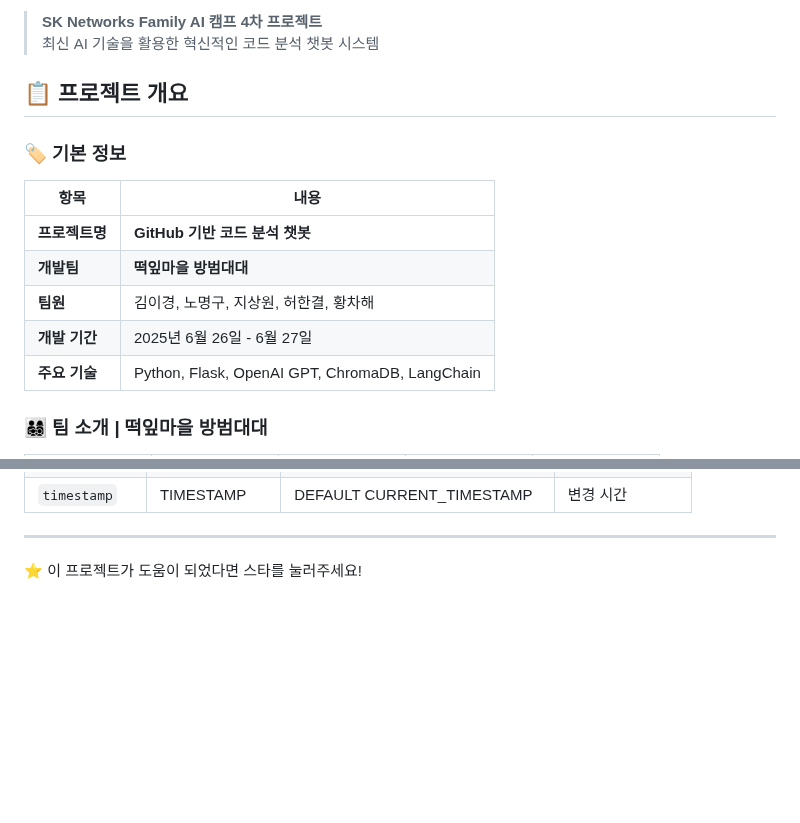
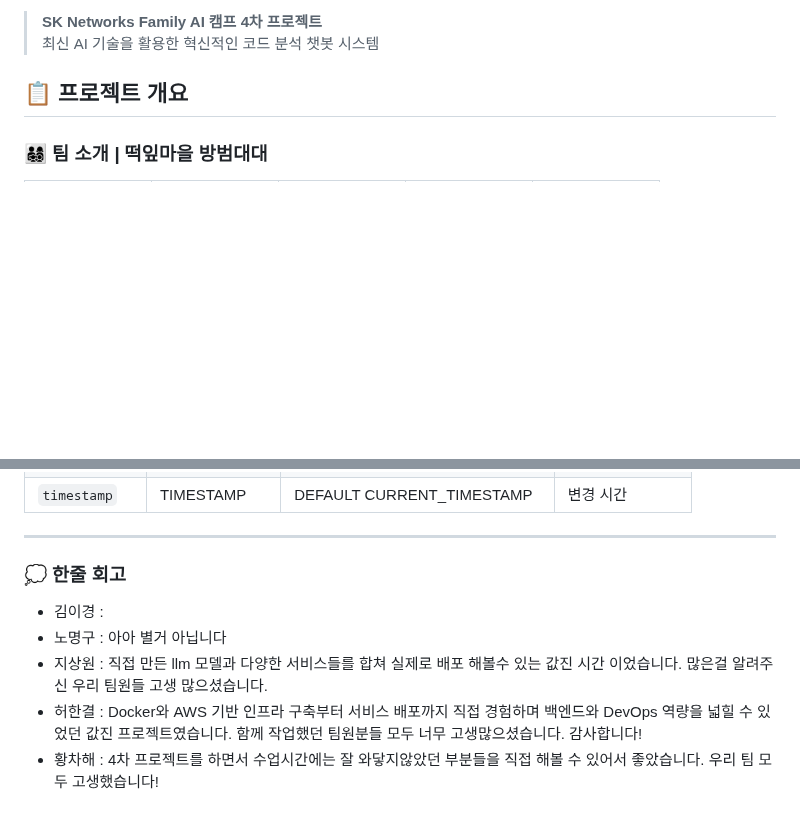
Before and after one commit to nmmm9/3rd_project, a Markdown page: README.md, 2 parts joined by grey strips. Rendered like a GitHub page; blank space fills up the shorter version.

```diff
--- a/README.md
+++ b/README.md
@@ -11,15 +11,7 @@
 
 ## 📋 프로젝트 개요
 
-### 🏷️ 기본 정보
 
-| 항목 | 내용 |
-|------|------|
-| **프로젝트명** | **GitHub 기반 코드 분석 챗봇** |
-| **개발팀** | **떡잎마을 방범대대** |
-| **팀원** | 김이경, 노명구, 지상원, 허한결, 황차해 |
-| **개발 기간** | 2025년 6월 26일 - 6월 27일 |
-| **주요 기술** | Python, Flask, OpenAI GPT, ChromaDB, LangChain |
 
 ### 👨‍👩‍👧‍👦 팀 소개 | 떡잎마을 방범대대
 <table>
@@ -545,4 +537,9 @@ DB_PASSWORD=your_database_password
 
 ---
 
-⭐ 이 프로젝트가 도움이 되었다면 스타를 눌러주세요!
+### 💭 한줄 회고
+- 김이경 :
+- 노명구 : 아아 별거 아닙니다
+- 지상원 : 직접 만든 llm 모델과 다양한 서비스들를 합쳐 실제로 배포 해볼수 있는 값진 시간 이었습니다. 많은걸 알려주신 우리 팀원들 고생 많으셨습니다.
+- 허한결 : Docker와 AWS 기반 인프라 구축부터 서비스 배포까지 직접 경험하며 백엔드와 DevOps 역량을 넓힐 수 있었던 값진 프로젝트였습니다. 함께 작업했던 팀원분들 모두 너무 고생많으셨습니다. 감사합니다!
+- 황차해 : 4차 프로젝트를 하면서 수업시간에는 잘 와닿지않았던 부분들을 직접 해볼 수 있어서 좋았습니다. 우리 팀 모두 고생했습니다!
```
